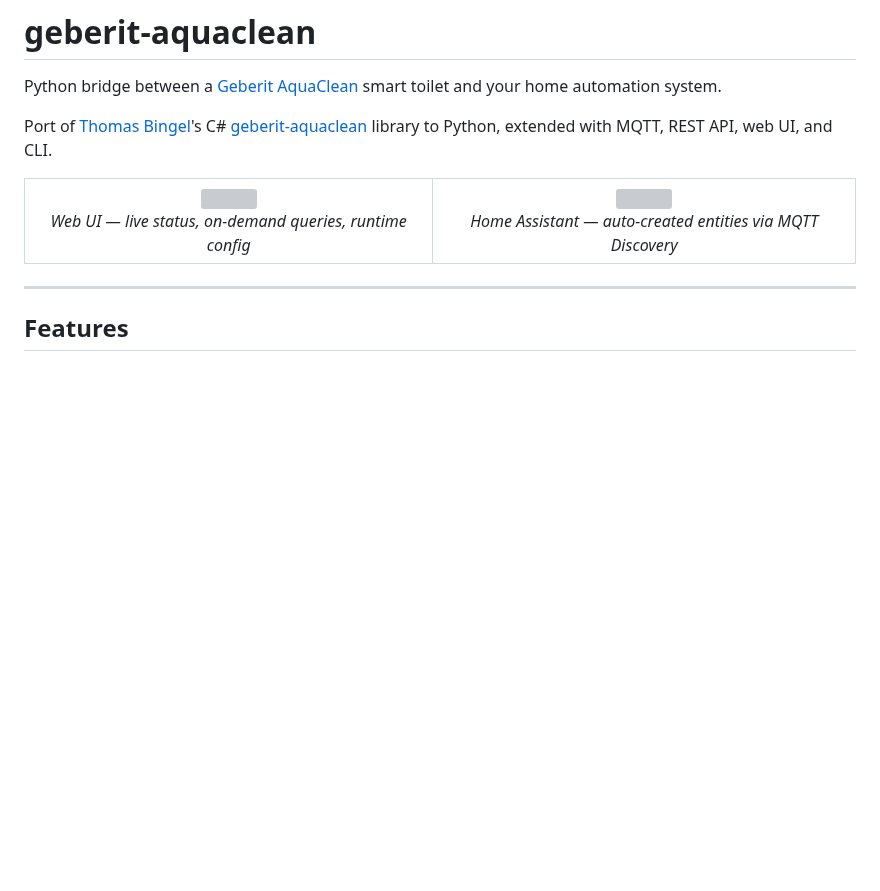
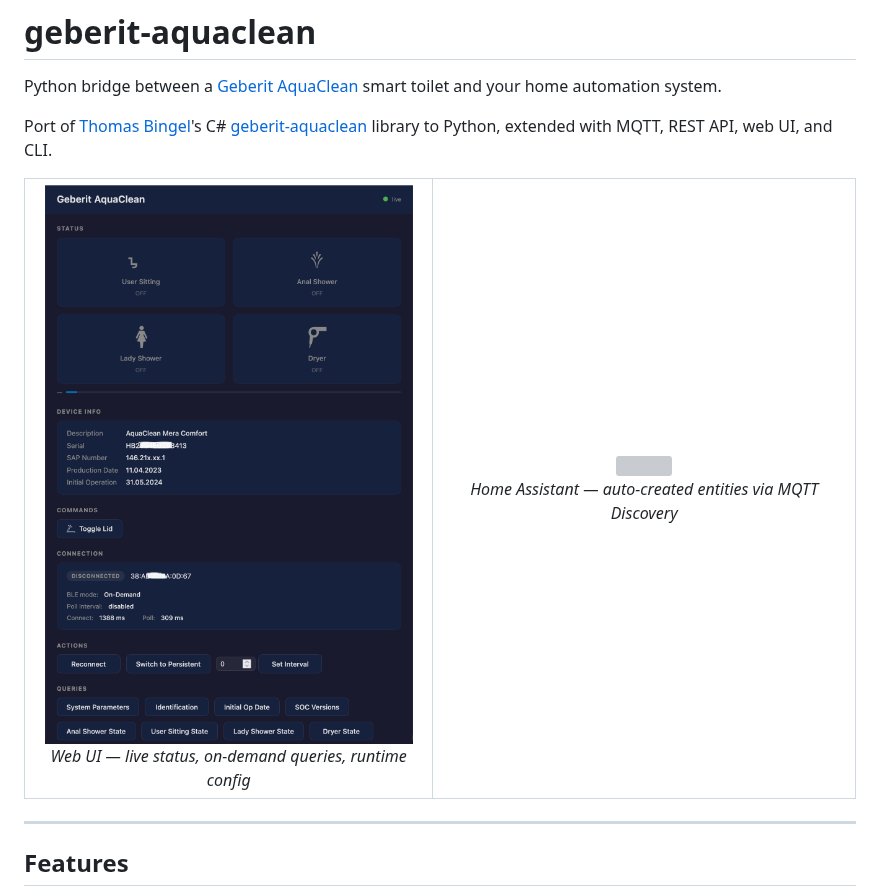
Before and after one commit to jens62/geberit-aquaclean, a Markdown page: README.md, the part around the change. GitHub-like rendering; pictures changed too: homeassistant/webapp-masked.png (added); blank space fills up the shorter version; grey boxes are pictures that could not be loaded.

Commit message:
docs: move webapp-masked.png into repo and fix README image path
local-assets/ is gitignored so the image would 404 on GitHub.
Copied webapp-masked.png into homeassistant/ alongside the existing
button-card-masked.png and updated the README src path accordingly.

Co-Authored-By: Claude Sonnet 4.5 <noreply@anthropic.com>

```diff
--- a/README.md
+++ b/README.md
@@ -7,7 +7,7 @@ Port of [Thomas Bingel](https://github.com/thomas-bingel)'s C# [geberit-aquaclea
 <table>
   <tr>
     <td align="center">
-      <img src="local-assets/webapp-masked.png" width="380"/><br/>
+      <img src="homeassistant/webapp-masked.png" width="380"/><br/>
       <em>Web UI — live status, on-demand queries, runtime config</em>
     </td>
     <td align="center">
```
